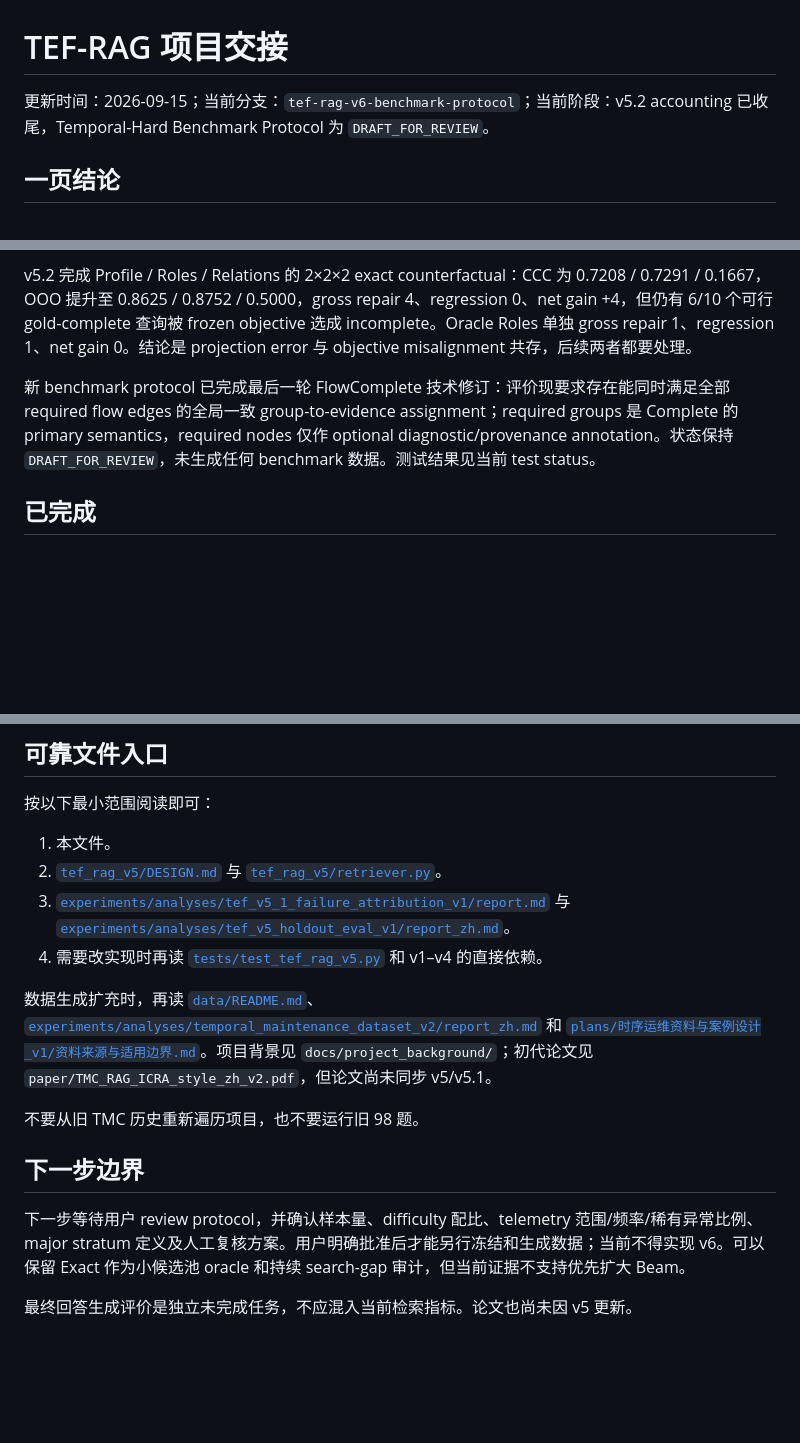
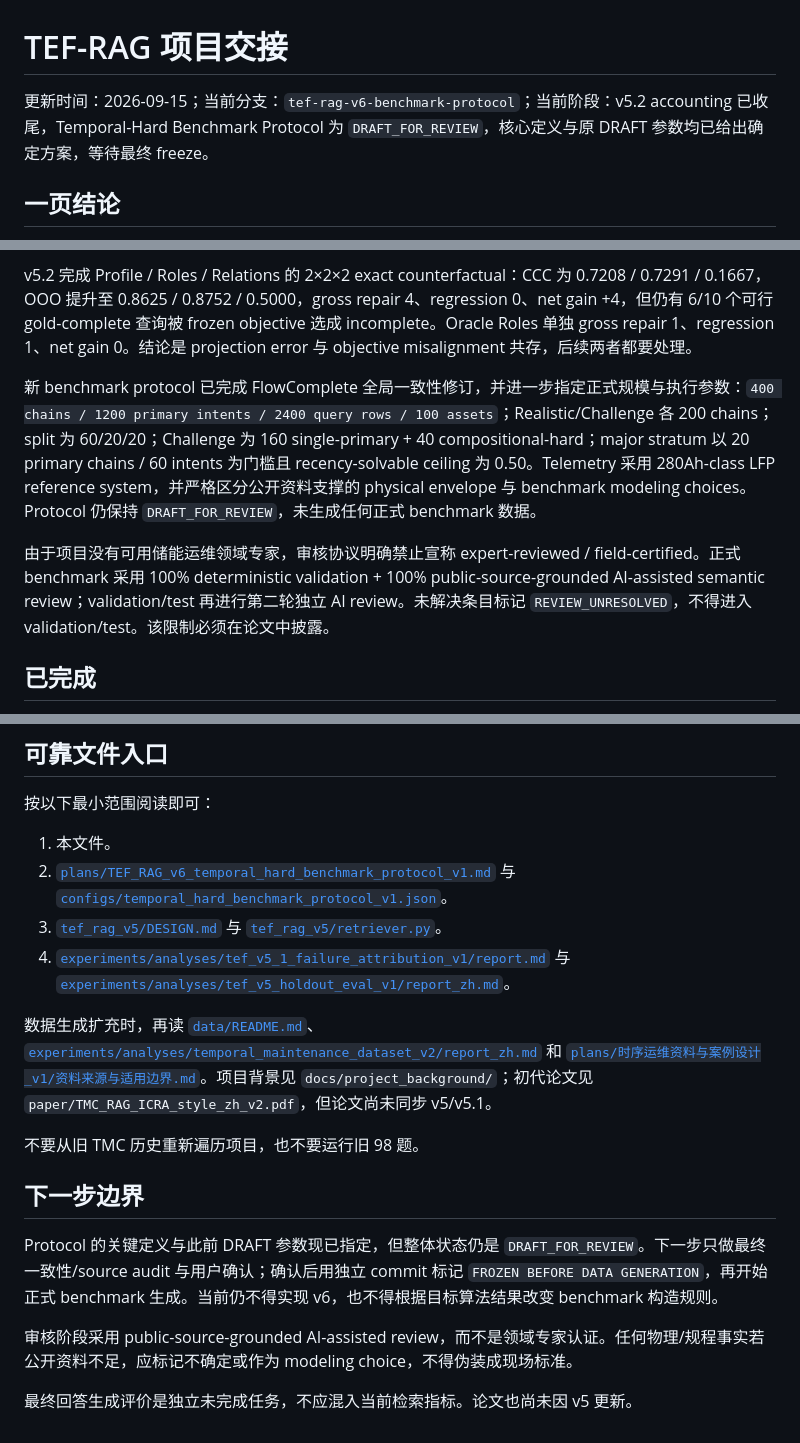
Before and after one commit to joceah/TEF-RAG, a Markdown page: PROJECT_HANDOFF.md, 3 parts joined by grey strips. GitHub-like rendering; blank space fills up the shorter version.

Commit message:
docs: sync benchmark parameter specification

```diff
--- a/PROJECT_HANDOFF.md
+++ b/PROJECT_HANDOFF.md
@@ -1,6 +1,6 @@
 # TEF-RAG 项目交接
 
-更新时间：2026-09-15；当前分支：`tef-rag-v6-benchmark-protocol`；当前阶段：v5.2 accounting 已收尾，Temporal-Hard Benchmark Protocol 为 `DRAFT_FOR_REVIEW`。
+更新时间：2026-09-15；当前分支：`tef-rag-v6-benchmark-protocol`；当前阶段：v5.2 accounting 已收尾，Temporal-Hard Benchmark Protocol 为 `DRAFT_FOR_REVIEW`，核心定义与原 DRAFT 参数均已给出确定方案，等待最终 freeze。
 
 ## 一页结论
 
@@ -12,7 +12,9 @@ v5.1 已完成 exhaustive exact-search 归因：12 个 set-mode 查询中 Beam
 
 v5.2 完成 Profile / Roles / Relations 的 2×2×2 exact counterfactual：CCC 为 0.7208 / 0.7291 / 0.1667，OOO 提升至 0.8625 / 0.8752 / 0.5000，gross repair 4、regression 0、net gain +4，但仍有 6/10 个可行 gold-complete 查询被 frozen objective 选成 incomplete。Oracle Roles 单独 gross repair 1、regression 1、net gain 0。结论是 projection error 与 objective misalignment 共存，后续两者都要处理。
 
-新 benchmark protocol 已完成最后一轮 FlowComplete 技术修订：评价现要求存在能同时满足全部 required flow edges 的全局一致 group-to-evidence assignment；required groups 是 Complete 的 primary semantics，required nodes 仅作 optional diagnostic/provenance annotation。状态保持 `DRAFT_FOR_REVIEW`，未生成任何 benchmark 数据。测试结果见当前 test status。
+新 benchmark protocol 已完成 FlowComplete 全局一致性修订，并进一步指定正式规模与执行参数：`400 chains / 1200 primary intents / 2400 query rows / 100 assets`；Realistic/Challenge 各 200 chains；split 为 60/20/20；Challenge 为 160 single-primary + 40 compositional-hard；major stratum 以 20 primary chains / 60 intents 为门槛且 recency-solvable ceiling 为 0.50。Telemetry 采用 280Ah-class LFP reference system，并严格区分公开资料支撑的 physical envelope 与 benchmark modeling choices。Protocol 仍保持 `DRAFT_FOR_REVIEW`，未生成任何正式 benchmark 数据。
+
+由于项目没有可用储能运维领域专家，审核协议明确禁止宣称 expert-reviewed / field-certified。正式 benchmark 采用 100% deterministic validation + 100% public-source-grounded AI-assisted semantic review；validation/test 再进行第二轮独立 AI review。未解决条目标记 `REVIEW_UNRESOLVED`，不得进入 validation/test。该限制必须在论文中披露。
 
 ## 已完成
 
@@ -81,9 +83,9 @@ TG-RAG 固定提交 `58a57e0bc173064fa0ad7ccf595cf6e266523619`。前 11 题各
 按以下最小范围阅读即可：
 
 1. 本文件。
-2. [`tef_rag_v5/DESIGN.md`](tef_rag_v5/DESIGN.md) 与 [`tef_rag_v5/retriever.py`](tef_rag_v5/retriever.py)。
-3. [`experiments/analyses/tef_v5_1_failure_attribution_v1/report.md`](experiments/analyses/tef_v5_1_failure_attribution_v1/report.md) 与 [`experiments/analyses/tef_v5_holdout_eval_v1/report_zh.md`](experiments/analyses/tef_v5_holdout_eval_v1/report_zh.md)。
-4. 需要改实现时再读 [`tests/test_tef_rag_v5.py`](tests/test_tef_rag_v5.py) 和 v1–v4 的直接依赖。
+2. [`plans/TEF_RAG_v6_temporal_hard_benchmark_protocol_v1.md`](plans/TEF_RAG_v6_temporal_hard_benchmark_protocol_v1.md) 与 [`configs/temporal_hard_benchmark_protocol_v1.json`](configs/temporal_hard_benchmark_protocol_v1.json)。
+3. [`tef_rag_v5/DESIGN.md`](tef_rag_v5/DESIGN.md) 与 [`tef_rag_v5/retriever.py`](tef_rag_v5/retriever.py)。
+4. [`experiments/analyses/tef_v5_1_failure_attribution_v1/report.md`](experiments/analyses/tef_v5_1_failure_attribution_v1/report.md) 与 [`experiments/analyses/tef_v5_holdout_eval_v1/report_zh.md`](experiments/analyses/tef_v5_holdout_eval_v1/report_zh.md)。
 
 数据生成扩充时，再读 [`data/README.md`](data/README.md)、[`experiments/analyses/temporal_maintenance_dataset_v2/report_zh.md`](experiments/analyses/temporal_maintenance_dataset_v2/report_zh.md) 和 [`plans/时序运维资料与案例设计_v1/资料来源与适用边界.md`](plans/时序运维资料与案例设计_v1/资料来源与适用边界.md)。项目背景见 `docs/project_background/`；初代论文见 `paper/TMC_RAG_ICRA_style_zh_v2.pdf`，但论文尚未同步 v5/v5.1。
 
@@ -91,6 +93,8 @@ TG-RAG 固定提交 `58a57e0bc173064fa0ad7ccf595cf6e266523619`。前 11 题各
 
 ## 下一步边界
 
-下一步等待用户 review protocol，并确认样本量、difficulty 配比、telemetry 范围/频率/稀有异常比例、major stratum 定义及人工复核方案。用户明确批准后才能另行冻结和生成数据；当前不得实现 v6。可以保留 Exact 作为小候选池 oracle 和持续 search-gap 审计，但当前证据不支持优先扩大 Beam。
+Protocol 的关键定义与此前 DRAFT 参数现已指定，但整体状态仍是 `DRAFT_FOR_REVIEW`。下一步只做最终一致性/source audit 与用户确认；确认后用独立 commit 标记 `FROZEN BEFORE DATA GENERATION`，再开始正式 benchmark 生成。当前仍不得实现 v6，也不得根据目标算法结果改变 benchmark 构造规则。
+
+审核阶段采用 public-source-grounded AI-assisted review，而不是领域专家认证。任何物理/规程事实若公开资料不足，应标记不确定或作为 modeling choice，不得伪装成现场标准。
 
 最终回答生成评价是独立未完成任务，不应混入当前检索指标。论文也尚未因 v5 更新。
```
